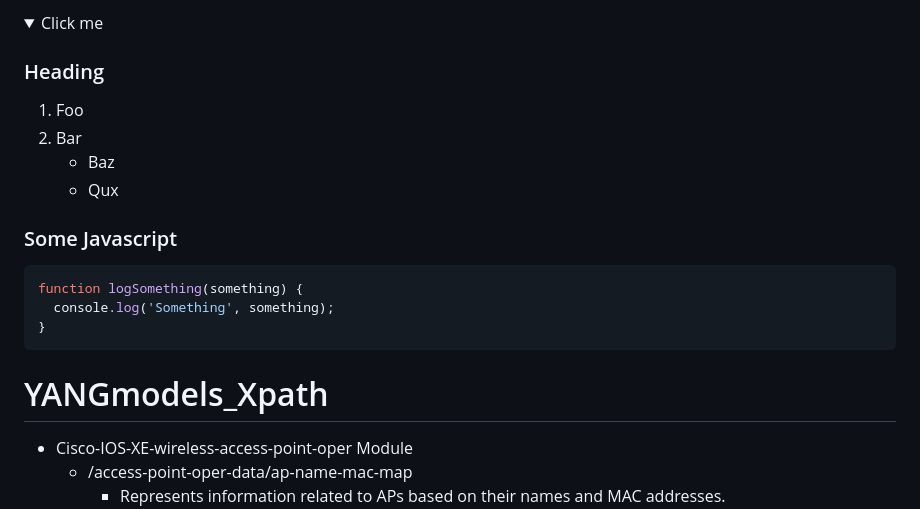
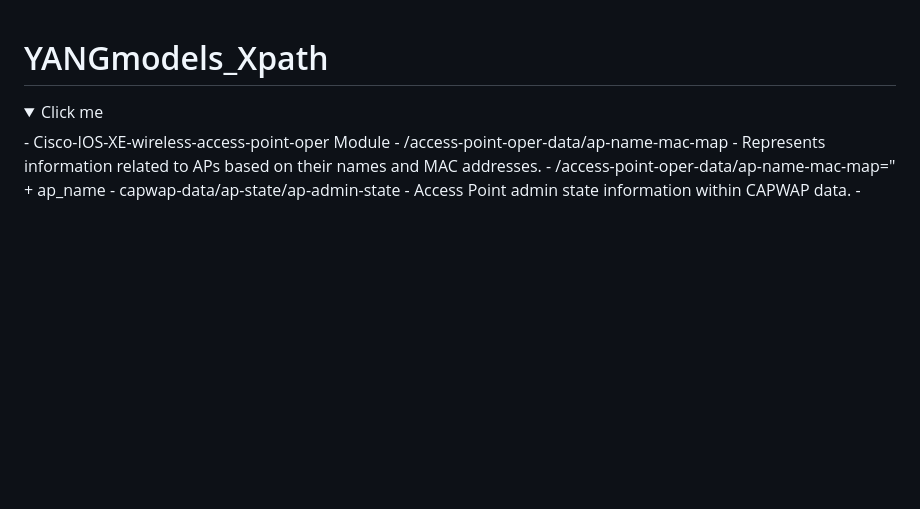
Before and after one commit to darwincastro/YANGmodels_Xpath, a Markdown page: README.md, the part around the change printed below. GitHub-like rendering; folded sections open; blank space fills up the shorter version.

````diff
--- a/README.md
+++ b/README.md
@@ -1,22 +1,11 @@
-<details>
-  <summary>Click me</summary>
 
-  ### Heading
-  1. Foo
-  2. Bar
-     * Baz
-     * Qux
 
-  ### Some Javascript
-  ```js
-  function logSomething(something) {
-    console.log('Something', something);
-  }
-  ```
-</details>
+
 
 # YANGmodels_Xpath
 
+<details>
+  <summary>Click me</summary>
 - Cisco-IOS-XE-wireless-access-point-oper Module
   - /access-point-oper-data/ap-name-mac-map
     - Represents information related to APs based on their names and MAC addresses.
````
Also changed, not shown: other parts of README.md (+1 -0 lines).
